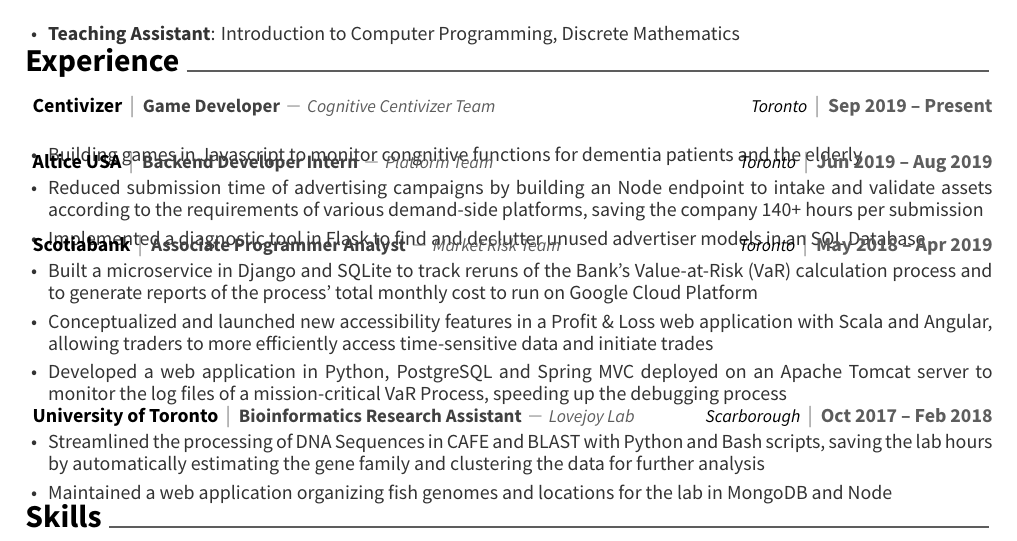
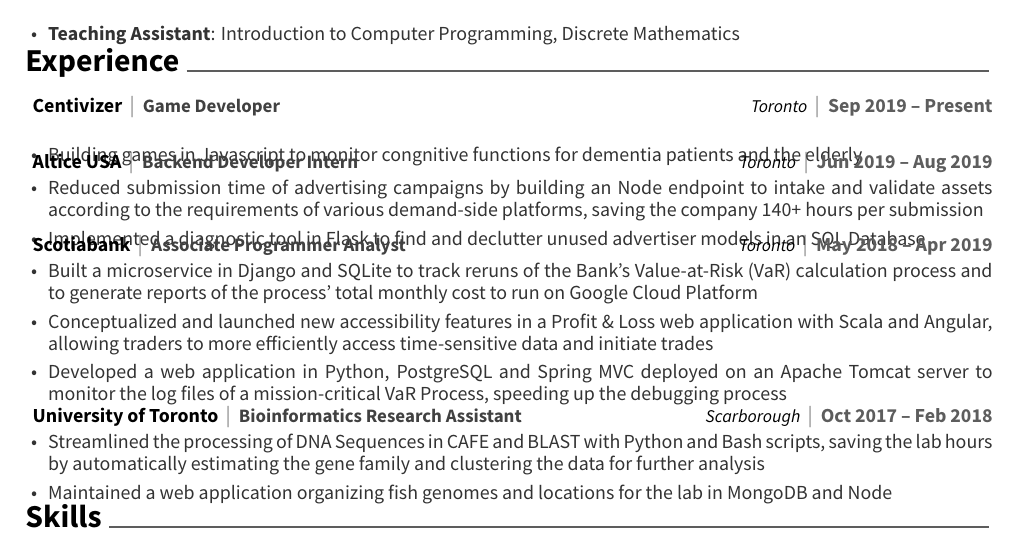
Before and after one commit to JoshuaConcon/resume, a LaTeX CV (src/resume.tex, which reads src/resume/experience.tex): part of the page, cut so that both start at the same text. Compiled offline with XeLaTeX.

Commit message:
Removing Team Name to help resume parsers

```diff
--- a/src/resume/experience.tex
+++ b/src/resume/experience.tex
@@ -5,7 +5,7 @@
     {Centivizer}
     {Toronto}
     {Sep 2019 -- Present}
-    {Cognitive Centivizer Team}
+    {}
     {
       \begin{cvitems}
         \item {Building games in Javascript to monitor congnitive functions for dementia patients and the elderly}
@@ -16,7 +16,7 @@
     {Altice USA}
     {Toronto}
     {Jun 2019 -- Aug 2019}
-    {Platform Team}
+    {}
     {
     \begin{cvitems}
       \item {Reduced submission time of advertising campaigns by building an Node endpoint to intake and validate assets according to the requirements of various demand-side platforms, saving the company 140+ hours per submission}
@@ -28,7 +28,7 @@
     {Scotiabank}
     {Toronto}
     {May 2018 -- Apr 2019}
-    {Market Risk Team}
+    {}
     {
       \begin{cvitems}
         \item {Built a microservice in Django and SQLite to track reruns of the Bank's Value-at-Risk (VaR) calculation process and to generate reports of the process' total monthly cost to run on Google Cloud Platform}
@@ -42,7 +42,7 @@
     {University of Toronto}
     {Scarborough}
     {Oct 2017 -- Feb 2018}
-    {Lovejoy Lab}
+    {}
     {
       \begin{cvitems}
         \item {Streamlined the processing of DNA Sequences in CAFE and BLAST with Python and Bash scripts, saving the lab hours by automatically estimating the gene family and clustering the data for further analysis}
```
Also changed, not shown: resume.pdf.
